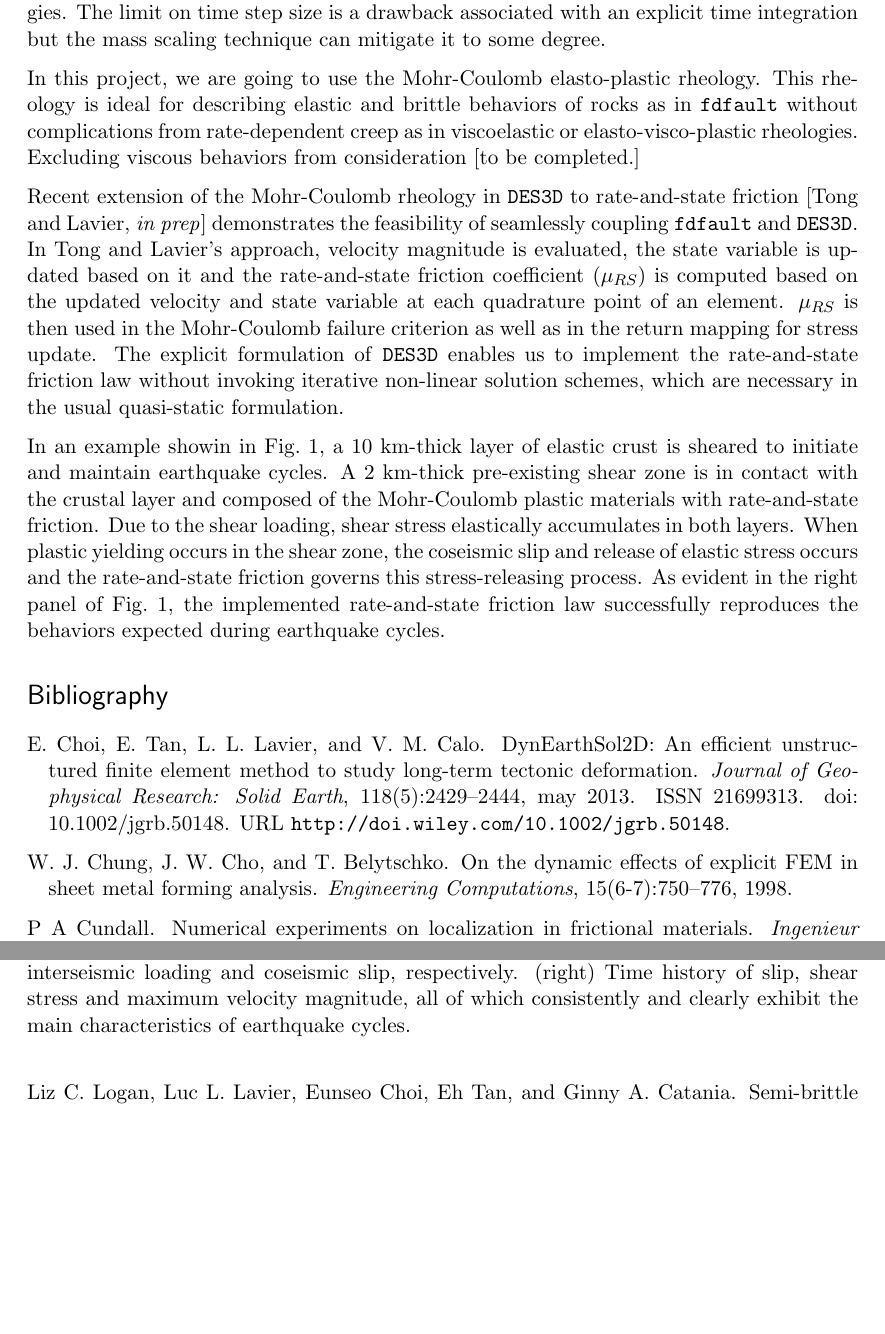
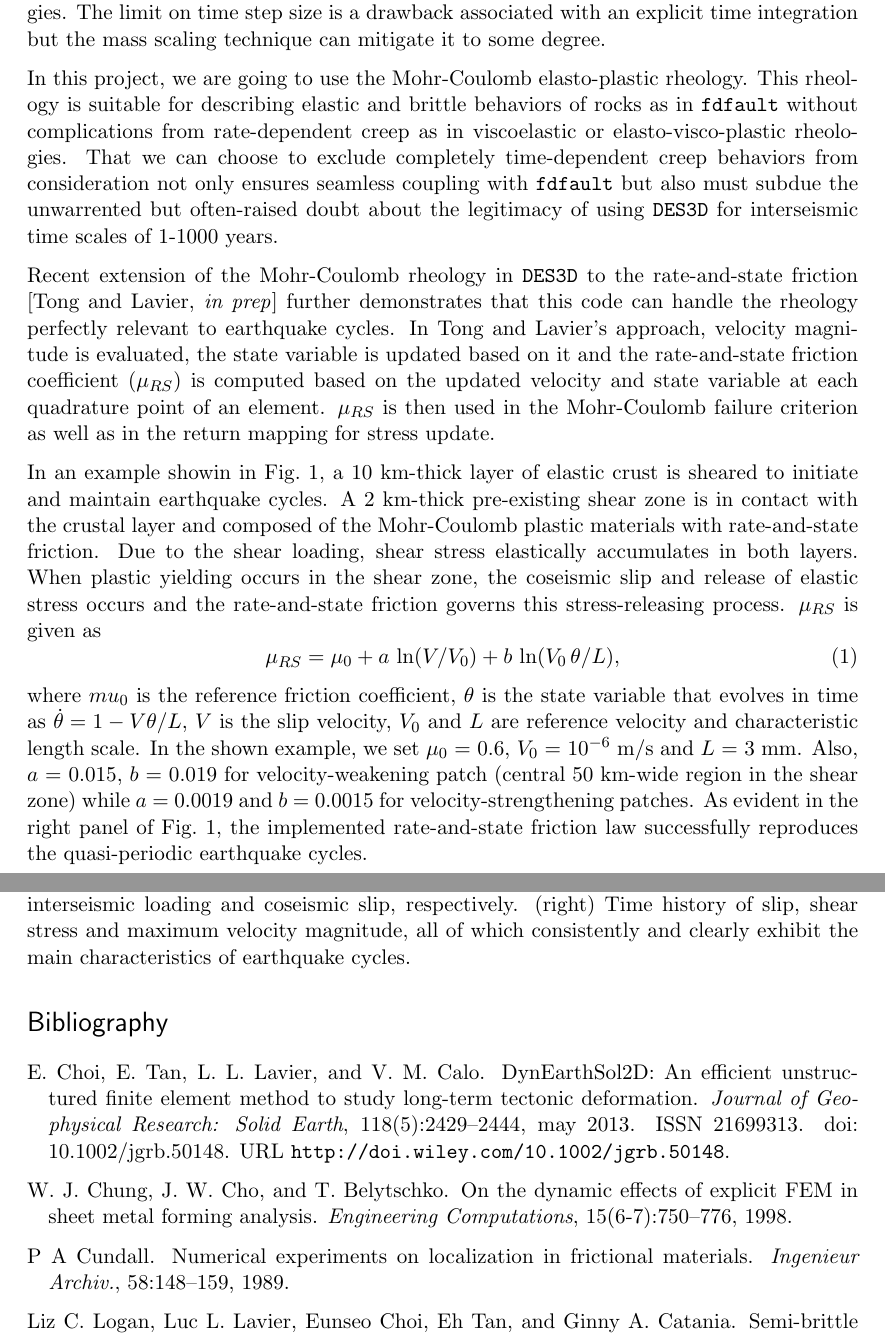
Before and after one commit to echoi/scec_2017_khurram, a LaTeX document (rheology.tex): two parts of pages 1 and 2 of 2, joined at a grey line, cut so that both start at the same text, the shorter picture padded with empty space. Compiled offline with pdfLaTeX.

Commit message:
finished the incomplete paragaph. Added more details about the RS friction test model

```diff
--- a/rheology.tex
+++ b/rheology.tex
@@ -57,11 +57,15 @@
 
     DynEarthSol3D (DES3D)~\citep{Choi2013,Tan2013,Ta2015,Logan2017} is an explicit dynamic finite element code providing quasi-static solutions to the momentum balance equation via the dynamic relaxation~\citep{Cundall1989} and mass scaling~\citep[e.g.][]{Chung1998}. The explicit formulation makes it easy to implement complex rheologies. The limit on time step size is a drawback associated with an explicit time integration but the mass scaling technique can mitigate it to some degree.
 
-    In this project, we are going to use the Mohr-Coulomb elasto-plastic rheology. This rheology is ideal for describing elastic and brittle behaviors of rocks as in \texttt{fdfault} without complications from rate-dependent creep as in viscoelastic or elasto-visco-plastic rheologies. Excluding viscous behaviors from consideration [to be completed.]
+    In this project, we are going to use the Mohr-Coulomb elasto-plastic rheology. This rheology is suitable for describing elastic and brittle behaviors of rocks as in \texttt{fdfault} without complications from rate-dependent creep as in viscoelastic or elasto-visco-plastic rheologies. That we can choose to exclude completely time-dependent creep behaviors from consideration not only ensures seamless coupling with \texttt{fdfault} but also must subdue the unwarrented but often-raised doubt about the legitimacy of using \texttt{DES3D} for interseismic time scales of 1-1000 years.
 
-    Recent extension of the Mohr-Coulomb rheology in \texttt{DES3D} to rate-and-state friction [Tong and Lavier, \emph{in prep}] demonstrates the feasibility of seamlessly coupling \texttt{fdfault} and \texttt{DES3D}. In Tong and Lavier's approach, velocity magnitude is evaluated, the state variable is updated based on it and the rate-and-state friction coefficient ($\mu_{RS}$) is computed based on the updated velocity and state variable at each quadrature point of an element. $\mu_{RS}$ is then used in the Mohr-Coulomb failure criterion as well as in the return mapping for stress update. The explicit formulation of \texttt{DES3D} enables us to implement the rate-and-state friction law without invoking iterative non-linear solution schemes, which are necessary in the usual quasi-static formulation.
+    Recent extension of the Mohr-Coulomb rheology in \texttt{DES3D} to the rate-and-state friction [Tong and Lavier, \emph{in prep}] further demonstrates that this code can handle the rheology perfectly relevant to earthquake cycles. In Tong and Lavier's approach, velocity magnitude is evaluated, the state variable is updated based on it and the rate-and-state friction coefficient ($\mu_{RS}$) is computed based on the updated velocity and state variable at each quadrature point of an element. $\mu_{RS}$ is then used in the Mohr-Coulomb failure criterion as well as in the return mapping for stress update. %The explicit formulation of \texttt{DES3D} enables us to implement the rate-and-state friction law without invoking iterative non-linear solution schemes, which are necessary in the usual quasi-static formulation.
 
-    In an example showin in Fig.~\ref{fig:RSfriction}, a 10 km-thick layer of elastic crust is sheared to initiate and maintain earthquake cycles. A 2 km-thick pre-existing shear zone is in contact with the crustal layer and composed of the Mohr-Coulomb plastic materials with rate-and-state friction. Due to the shear loading, shear stress elastically accumulates in both layers. When plastic yielding occurs in the shear zone, the coseismic slip and release of elastic stress occurs and the rate-and-state friction governs this stress-releasing process. As evident in the right panel of Fig.~\ref{fig:RSfriction}, the implemented rate-and-state friction law successfully reproduces the behaviors expected during earthquake cycles.
+    In an example showin in Fig.~\ref{fig:RSfriction}, a 10 km-thick layer of elastic crust is sheared to initiate and maintain earthquake cycles. A 2 km-thick pre-existing shear zone is in contact with the crustal layer and composed of the Mohr-Coulomb plastic materials with rate-and-state friction. Due to the shear loading, shear stress elastically accumulates in both layers. When plastic yielding occurs in the shear zone, the coseismic slip and release of elastic stress occurs and the rate-and-state friction governs this stress-releasing process. $\mu_{RS}$ is given as
+    \begin{equation}
+      \mu_{RS} = \mu_{0} + a\,\ln (V/V_{0}) + b \, \ln (V_{0}\,\theta/L),
+    \end{equation}
+    where $mu_{0}$ is the reference friction coefficient, $\theta$ is the state variable that evolves in time as $\dot{\theta}=1-V\theta/L$, $V$ is the slip velocity, $V_{0}$ and $L$ are reference velocity and characteristic length scale. In the shown example, we set $\mu_{0}$ = 0.6, $V_{0}$ = 10$^{-6}$ m/s and $L$ = 3 mm. Also, $a$ = 0.015, $b$ = 0.019 for velocity-weakening patch (central 50 km-wide region in the shear zone) while $a$ = 0.0019  and $b$ = 0.0015 for velocity-strengthening patches. As evident in the right panel of Fig.~\ref{fig:RSfriction}, the implemented rate-and-state friction law successfully reproduces the quasi-periodic earthquake cycles.
 
 \begin{figure}
  \includegraphics[width=\textwidth]{./RSfriction01.png}
```
Also changed, not shown: rheology.pdf.
